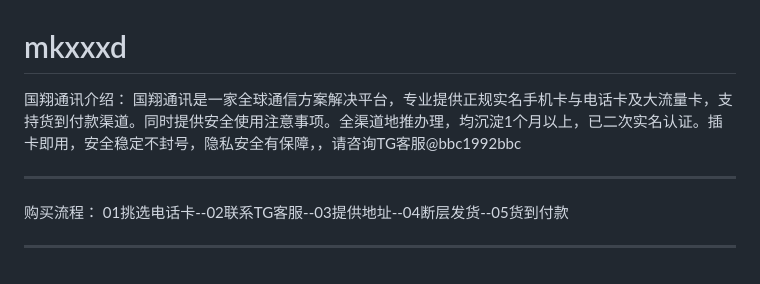
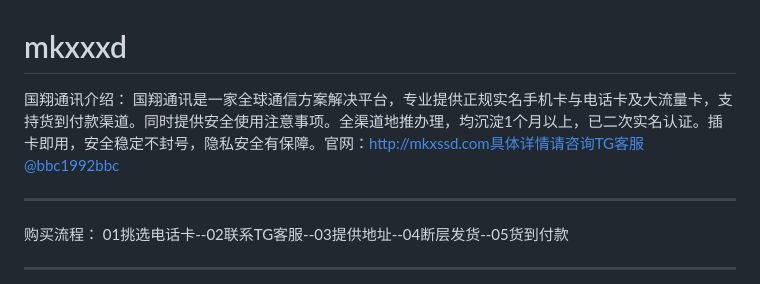
Before and after one commit to dov639668-design/mkxssd, a Markdown page: README.md, the part around the change. Drawn GitHub-style.

```diff
--- a/README.md
+++ b/README.md
@@ -1,6 +1,6 @@
 # mkxxxd
 国翔通讯介绍：
-国翔通讯是一家全球通信方案解决平台，专业提供正规实名手机卡与电话卡及大流量卡，支持货到付款渠道。同时提供安全使用注意事项。全渠道地推办理，均沉淀1个月以上，已二次实名认证。插卡即用，安全稳定不封号，隐私安全有保障，，请咨询TG客服@bbc1992bbc
+国翔通讯是一家全球通信方案解决平台，专业提供正规实名手机卡与电话卡及大流量卡，支持货到付款渠道。同时提供安全使用注意事项。全渠道地推办理，均沉淀1个月以上，已二次实名认证。插卡即用，安全稳定不封号，隐私安全有保障。官网：http://mkxssd.com具体详情请咨询TG客服@bbc1992bbc
 
 -------------------------------------------------------------------------------------------------------------------
 
```
